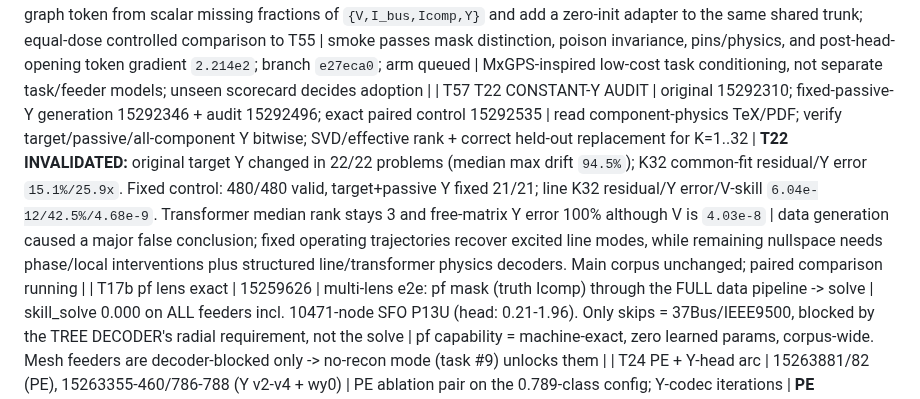
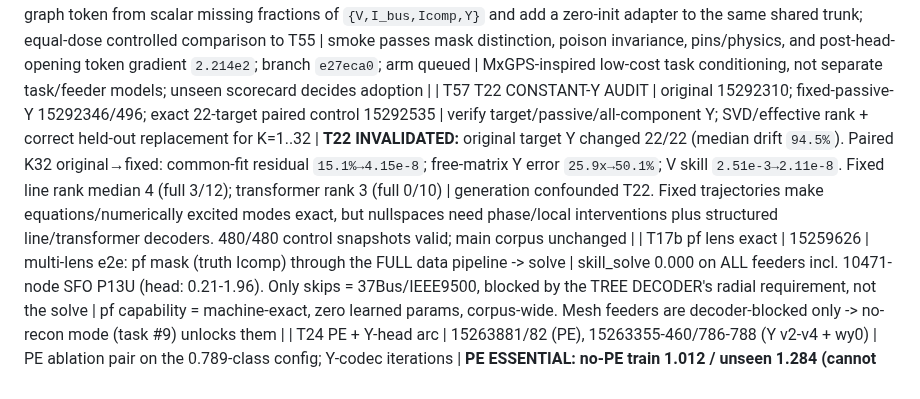
Before and after one commit to EbadmusNLR/Training_new, a Markdown page: training_experiments.md, the part around the change. Drawn GitHub-style.

Commit message:
record paired fixed-Y audit

```diff
--- a/training_experiments.md
+++ b/training_experiments.md
@@ -90,7 +90,7 @@ real/imag entries; learned unseen accuracy is pending. Y remains excitation-limi
 | T54 SCALAR-AWARE EXACT PROJECTION | first4 15286946; full12 15286949; full48 15287047 env-invalid → 15287070; residual detail 15287111/127 | pin observed real/imag scalars independently; Dirichlet-eliminate matching KCL rows; fp64 sparse solve + long-double residual refinement | 48 grouped-unseen: drop-V `4.251% → 3.368e-7%`; SE `4.331% → 2.311e-10%`, hidden-I_bus `4.847e-7%`; pins exact, no fallback solves. One tiny 6-node feeder's relative-KCL denominator is under targeted absolute-scale audit | IDENTIFIABLE V/I_bus MECHANICS REPLICATED at numerical precision; arbitrary sparse masks remain prior-dependent and are not claimed solved |
 | T55 EXPLICIT BUS-CURRENT PRIOR | gradients 15286948; smoke 15287015; arms equal 15287079_0, tenth 15287119, +law 15287118 | replace hidden-I_bus=`YV-Icomp` conflation with a learned I_bus prior; pin visible I_bus; keep `I_bus+Icomp=YV` as a separate loss; calibrated prior/law doses | smoke passes exact pins, law construction, and nonzero prior gradient; initial equal-gradient weights `w_ibus≈24`, `w_law≈3.7e-3`; corrected branch `353a53b`; equal arm ep1 stable (`V skill 1.064`, Icomp `77.8%`, Y `103.7%`) | CONTRACT FIXED, accuracy pending grouped-unseen scorecards; still one shared foundation model, with output specialization rather than feeder-specific models |
 | T56 MASK-CONTEXT TOKEN | smoke 15287110 invalid init-gradient check → 15287116; arm 15287120 | derive a leak-free graph token from scalar missing fractions of `{V,I_bus,Icomp,Y}` and add a zero-init adapter to the same shared trunk; equal-dose controlled comparison to T55 | smoke passes mask distinction, poison invariance, pins/physics, and post-head-opening token gradient `2.214e2`; branch `e27eca0`; arm queued | MxGPS-inspired low-cost task conditioning, not separate task/feeder models; unseen scorecard decides adoption |
-| T57 T22 CONSTANT-Y AUDIT | original 15292310; fixed-passive-Y generation 15292346 + audit 15292496; exact paired control 15292535 | read component-physics TeX/PDF; verify target/passive/all-component Y bitwise; SVD/effective rank + correct held-out replacement for K=1..32 | **T22 INVALIDATED:** original target Y changed in 22/22 problems (median max drift `94.5%`); K32 common-fit residual/Y error `15.1%/25.9x`. Fixed control: 480/480 valid, target+passive Y fixed 21/21; line K32 residual/Y error/V-skill `6.04e-12/42.5%/4.68e-9`. Transformer median rank stays 3 and free-matrix Y error 100% although V is `4.03e-8` | data generation caused a major false conclusion; fixed operating trajectories recover excited line modes, while remaining nullspace needs phase/local interventions plus structured line/transformer physics decoders. Main corpus unchanged; paired comparison running |
+| T57 T22 CONSTANT-Y AUDIT | original 15292310; fixed-passive-Y 15292346/496; exact 22-target paired control 15292535 | verify target/passive/all-component Y; SVD/effective rank + correct held-out replacement for K=1..32 | **T22 INVALIDATED:** original target Y changed 22/22 (median drift `94.5%`). Paired K32 original→fixed: common-fit residual `15.1%→4.15e-8`; free-matrix Y error `25.9x→50.1%`; V skill `2.51e-3→2.11e-8`. Fixed line rank median 4 (full 3/12); transformer rank 3 (full 0/10) | generation confounded T22. Fixed trajectories make equations/numerically excited modes exact, but nullspaces need phase/local interventions plus structured line/transformer decoders. 480/480 control snapshots valid; main corpus unchanged |
 | T17b pf lens exact | 15259626 | multi-lens e2e: pf mask (truth Icomp) through the FULL data pipeline -> solve | skill_solve 0.000 on ALL feeders incl. 10471-node SFO P13U (head: 0.21-1.96). Only skips = 37Bus/IEEE9500, blocked by the TREE DECODER's radial requirement, not the solve | pf capability = machine-exact, zero learned params, corpus-wide. Mesh feeders are decoder-blocked only -> no-recon mode (task #9) unlocks them |
 | T24 PE + Y-head arc | 15263881/82 (PE), 15263355-460/786-788 (Y v2-v4 + wy0) | PE ablation pair on the 0.789-class config; Y-codec iterations | **PE ESSENTIAL: no-PE train 1.012 / unseen 1.284 (cannot even fit train) vs baseline 0.583/0.831; with T13 pe150 (memorizes, 1.182) the dose-response is complete -- current PE = sweet spot.** rnd_basef 0.831 revalidates the fast path on the real objective. Y-head: v2 feat-space loss, v3 per-position scales, v4 spike-and-slab gate all FAIL (par y_wape 388k-3.2M%); **--w-y 0 recovers trunk to 0.888 -> Y gradients were poisoning the shared trunk -> y_head now DETACHED** | Y estimation remains unsolved as a learned head; next: micro-overfit store breakdown -> structured family-parameter codec. Trunk safe via detach either way |
 | T17 E2E SOLVE WINS | 15259503 | fix_lr2e4 ckpt, random mask, 15 unseen feeders: hidden-Icomp ESTIMATES + truth visible -> one fp64 Ybus solve, vs the same ckpt's V head | **skill_solve 0.000-0.043 vs skill_head 0.68-2.05 -- ~100x, on EVERY feeder**, even at 49-67% hidden Icomp (IEEE123 0.010 vs 0.675; 1638-node SFO P6U 0.008 vs 2.045; 5037-node P9U 0.004 vs 0.756) | **ARCHITECTURE DECIDED (measured): the GNN's V head is dead weight. Model = hidden-Icomp estimator; V = direct fp64 solve of Ybus (topology-agnostic: mesh or radial). pf lens exact by construction; random/se lens ~0.01 TODAY with an ic_head that was never the training focus. Next: solve-decoder eval path + pivot training weight to ic quality** |
```
